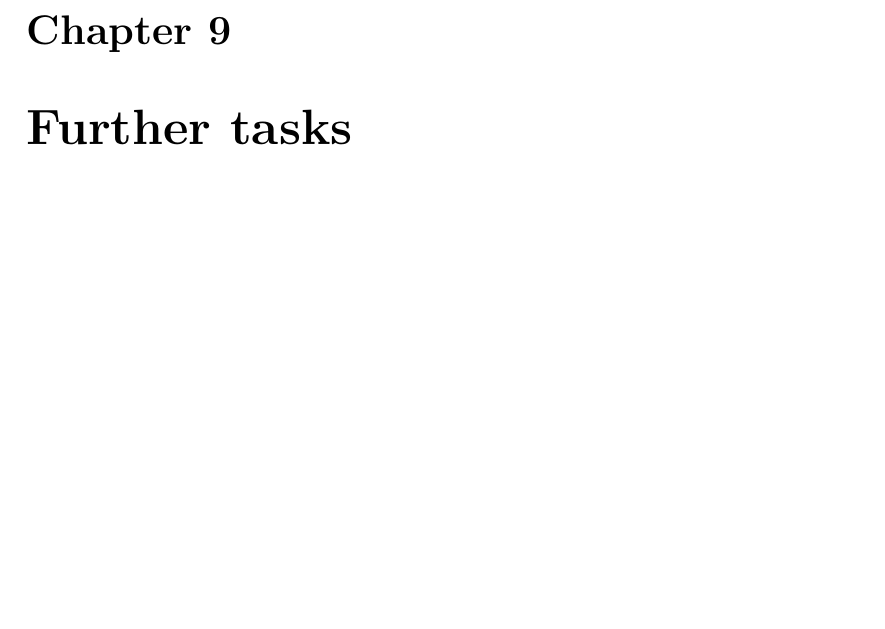
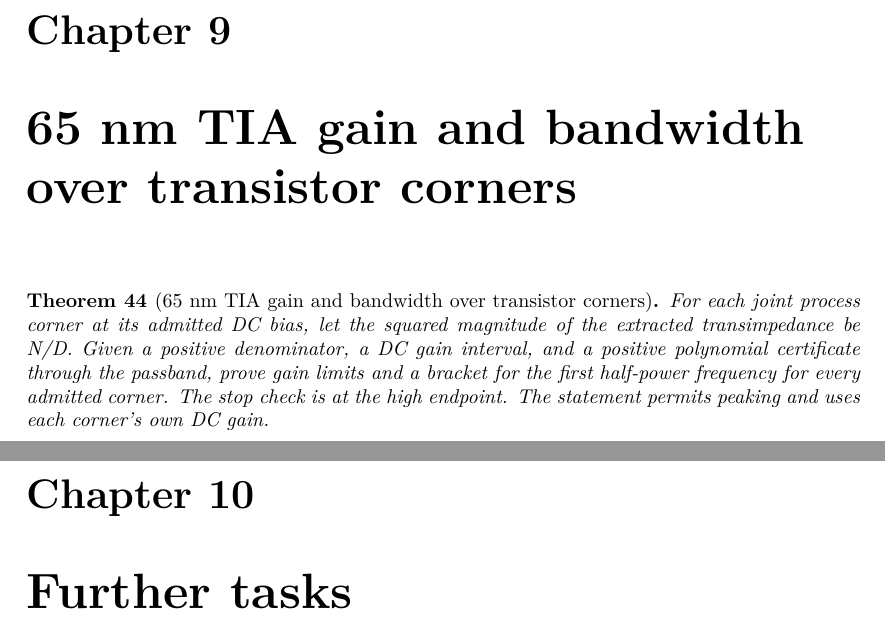
Before and after one commit to dirkenglund/leap-proof-obligations, a LaTeX document (blueprint/src/print.tex, which reads blueprint/src/content.tex): part of page 13 of 13 before the commit and two parts of pages 13 and 14 of 14 after it, the two joined at a grey line, cut so that both start at the same text, the shorter picture padded with empty space. Compiled offline with XeLaTeX.

Commit message:
65 nm TIA gain and bandwidth over transistor corners

```diff
--- a/blueprint/src/content.tex
+++ b/blueprint/src/content.tex
@@ -599,6 +599,14 @@ A follow-on (not stated here) is an $\omega$-complete partial-order instance on
 the set of effects, which would be an input to a denotational semantics for
 loops in a small quantum while-language.
 
+\chapter{65 nm TIA gain and bandwidth over transistor corners}
+
+\begin{theorem}[65 nm TIA gain and bandwidth over transistor corners]
+  \label{thm:tia_transistor_corner_gain_bandwidth}
+  \lean{Leap.tia_transistor_corner_gain_bandwidth}
+For each joint process corner at its admitted DC bias, let the squared magnitude of the extracted transimpedance be N/D. Given a positive denominator, a DC gain interval, and a positive polynomial certificate through the passband, prove gain limits and a bracket for the first half-power frequency for every admitted corner. The stop check is at the high endpoint. The statement permits peaking and uses each corner's own DC gain.
+\end{theorem}
+
 \chapter{Further tasks}
 
 The following tasks are in scope but do not yet have a compiled
```
Also changed, not shown: README.md, 2 other files.
